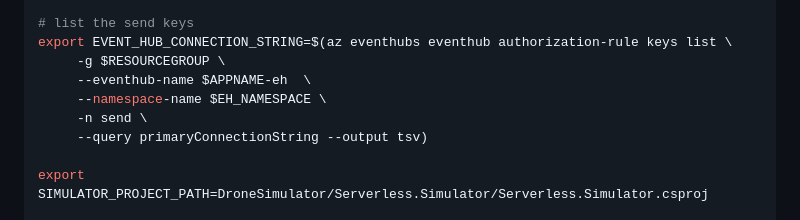
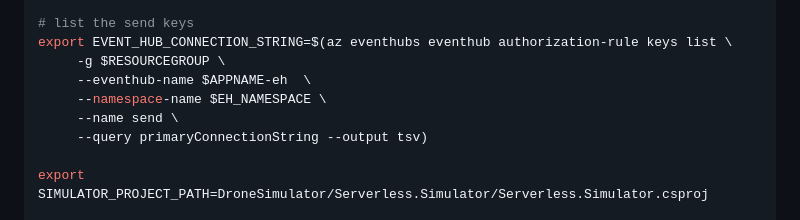
Before and after one commit to mspnp/serverless-reference-implementation, a Markdown page: src/readme.md, the part around the change. Rendered like a GitHub page.

```diff
--- a/src/readme.md
+++ b/src/readme.md
@@ -173,7 +173,7 @@ export EVENT_HUB_CONNECTION_STRING=$(az eventhubs eventhub authorization-rule ke
      -g $RESOURCEGROUP \
      --eventhub-name $APPNAME-eh  \
      --namespace-name $EH_NAMESPACE \
-     -n send \
+     --name send \
      --query primaryConnectionString --output tsv)
 
 export SIMULATOR_PROJECT_PATH=DroneSimulator/Serverless.Simulator/Serverless.Simulator.csproj
```
Also changed, not shown: src/ClientApp/readme.md (+2 -3 lines).
